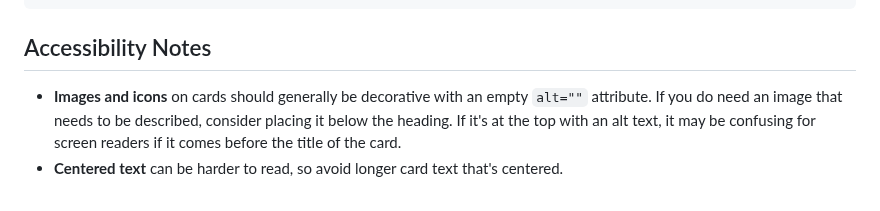
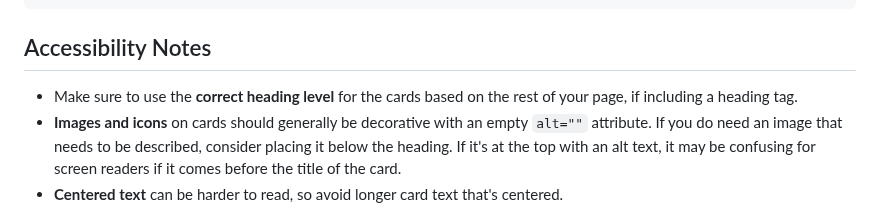
Before and after one commit to web-illinois/ilw-card, a Markdown page: README.md, the part around the change. Drawn GitHub-style.

Commit message:
chore: add accessibility note regarding headings

```diff
--- a/README.md
+++ b/README.md
@@ -98,6 +98,8 @@ those will utilize the first link in the contents.
 
 ## Accessibility Notes
 
+- Make sure to use the **correct heading level** for the cards based on the rest of your page, if including a heading
+  tag.
 - **Images and icons** on cards should generally be decorative with an empty `alt=""` attribute. If you do need an image
   that needs to be described, consider placing it below the heading. If it's at the top with an alt text,
   it may be confusing for screen readers if it comes before the title of the card.
```
